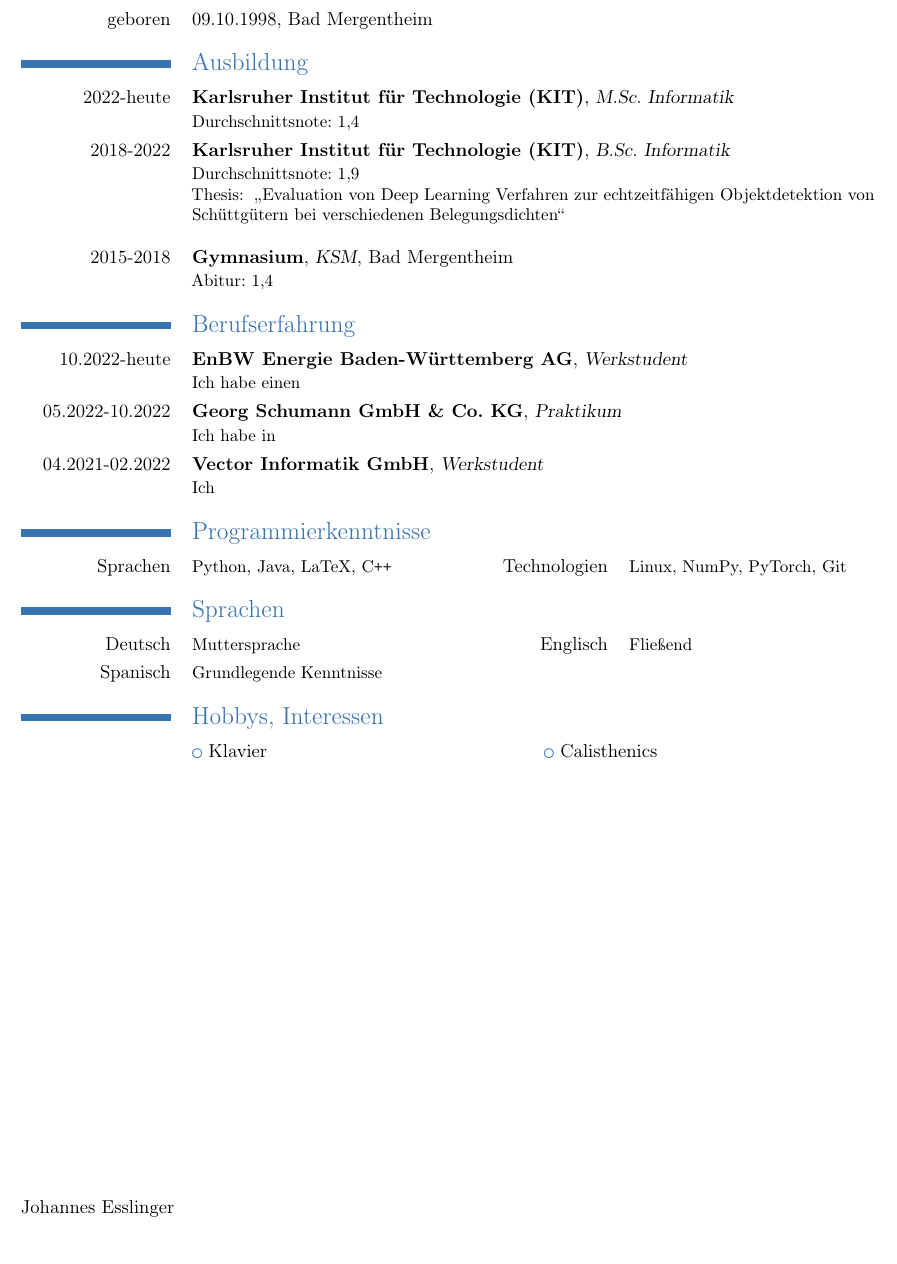
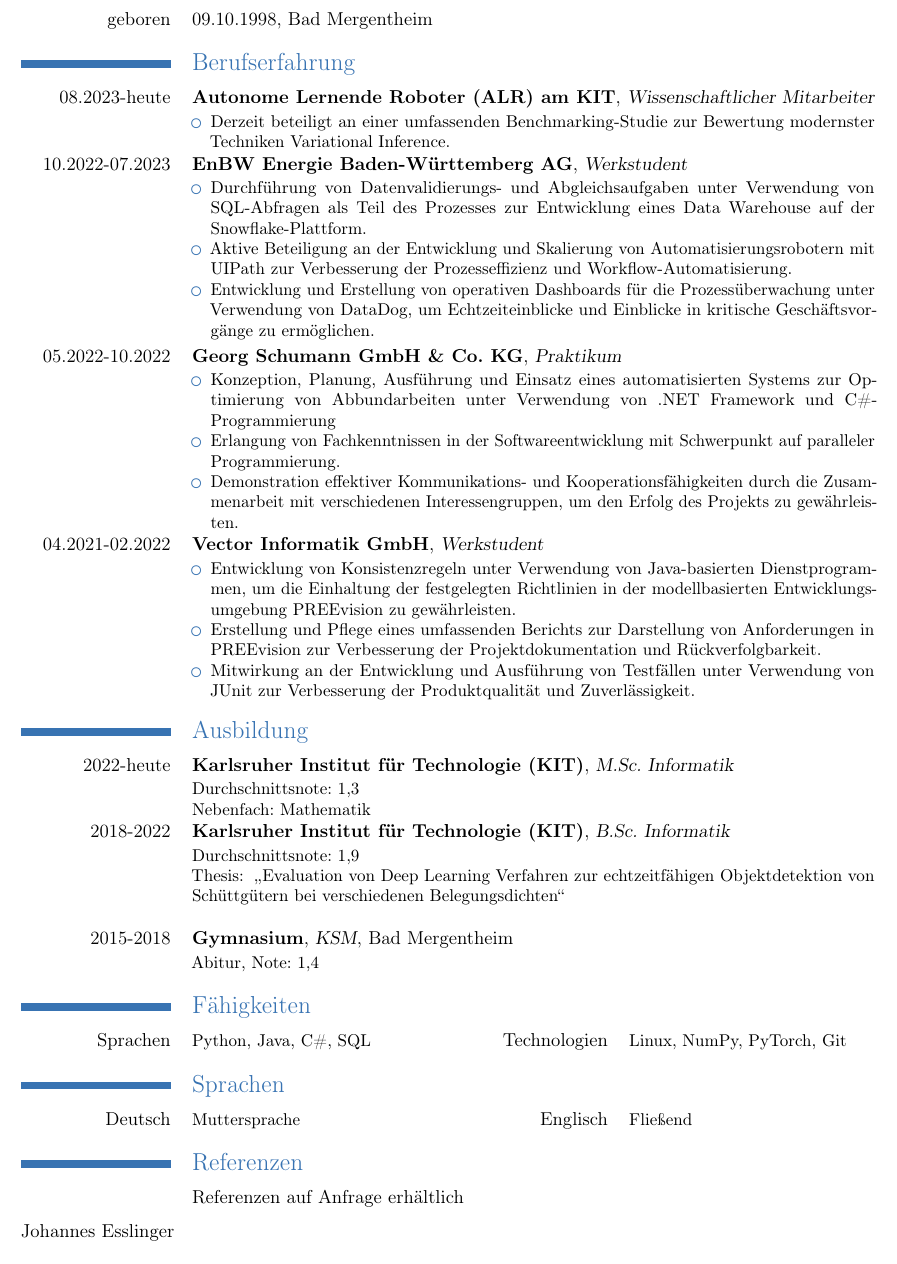
Before and after one commit to JohannesEsslinger/cv, a LaTeX CV (cv.tex): part of the page before the commit and part of page 1 of 2 after it, cut so that both start at the same text, the shorter picture padded with empty space. Compiled offline with pdfLaTeX.

Commit message:
updated cv

```diff
--- a/cv.tex
+++ b/cv.tex
@@ -61,8 +61,81 @@
 \makecvtitle
 \vspace*{-13mm}
 
-\section{\en{Personal}\de{Persönliche Daten}}
-\cvline{\en{born}\de{geboren}}{09.10.1998, Bad Mergentheim}
+\section{\en{Career Objective}\de{Persönliche Daten}}
+\cvline{\en{}\de{geboren}}{\en{Looking for a machine learning internship, where I
+can apply and further develop my skills in data analysis, algorithm development, and model deployment. Eager to contribute to innovative projects
+and gain practical experience in the application of machine learning to real-world software solutions.} \de{09.10.1998, Bad Mergentheim}}
+
+
+\section{\en{Experience}\de{Berufserfahrung}}
+\cventry{08.2023-\en{today}\de{heute}}
+        {\en{Autonomous Learning Robots (ALR) Lab at KIT}\de{Autonome Lernende Roboter (ALR) am KIT}}
+        {\en{Research Assistant}\de{Wissenschaftlicher Mitarbeiter}}
+        {}
+        {}
+        {\en{
+        \begin{itemize}
+            \item Currently involved in an ongoing extensive benchmarking study to evaluate state-of-the-art Variational Inference methods.
+        \end{itemize}}
+        \de{
+        \begin{itemize}
+            \item Derzeit beteiligt an einer umfassenden Benchmarking-Studie zur Bewertung modernster Techniken Variational Inference.
+        \end{itemize}}
+        }
+\cventry{10.2022-07.2023}
+        {EnBW Energie Baden-Württemberg AG}
+        {\en{Working Student}\de{Werkstudent}}
+        {}
+        {}
+        {\en{
+        \begin{itemize}
+            \item Conducted data validation and reconciliation tasks, utilizing SQL queries as part of the process to develop a data warehouse on the Snowflake platform.
+            \item Actively participated in the development and scaling of automation bots with UIPath, enhancing process efficiency and workflow automation.
+            \item Designed and constructed operational dashboards for process monitoring, utilizing DataDog to provide real-time insights and visibility into critical business operations.
+        \end{itemize}}
+        \de{
+        \begin{itemize}
+            \item Durchführung von Datenvalidierungs- und Abgleichsaufgaben unter Verwendung von SQL-Abfragen als Teil des Prozesses zur Entwicklung eines Data Warehouse auf der Snowflake-Plattform.
+            \item Aktive Beteiligung an der Entwicklung und Skalierung von Automatisierungsrobotern mit UIPath zur Verbesserung der Prozesseffizienz und Workflow-Automatisierung.
+            \item Entwicklung und Erstellung von operativen Dashboards für die Prozessüberwachung unter Verwendung von DataDog, um Echtzeiteinblicke und Einblicke in kritische Geschäftsvorgänge zu ermöglichen.
+        \end{itemize}}
+        }
+\cventry{05.2022-10.2022}
+        {Georg Schumann GmbH \& Co. KG}
+        {\en{Internship}\de{Praktikum}}
+        {}
+        {}
+        {\en{
+        \begin{itemize}
+            \item Conceived, planned, executed, and deployed an automated system for optimizing joinery operations, leveraging .NET framework and C\# programming.
+            \item Gained expertise in software engineering, with a strong emphasis on parallel programming.
+            \item Demonstrated effective communication and collaboration skills by engaging with multiple stakeholders to ensure the project's success.
+        \end{itemize}}
+        \de{
+        \begin{itemize}
+            \item Konzeption, Planung, Ausführung und Einsatz eines automatisierten Systems zur Optimierung von Abbundarbeiten unter Verwendung von .NET Framework und C\#-Programmierung
+            \item Erlangung von Fachkenntnissen in der Softwareentwicklung mit Schwerpunkt auf paralleler Programmierung.
+            \item Demonstration effektiver Kommunikations- und Kooperationsfähigkeiten durch die Zusammenarbeit mit verschiedenen Interessengruppen, um den Erfolg des Projekts zu gewährleisten.
+        \end{itemize}}
+        }
+\cventry{04.2021-02.2022}
+        {\en{Vector Informatik GmbH}\de{Vector Informatik GmbH}}
+        {\en{Working Student}\de{Werkstudent}}
+        {}
+        {}
+        {\en{
+        \begin{itemize}
+            \item Developed consistency rules using Java-based utility methods to ensure compliance with established guidelines in the model-based development environment tool, PREEvision.
+            \item Created and maintained a comprehensive report for representing requirements in PREEvision, enhancing project documentation and traceability.
+            \item Contributed to the development and execution of test cases using JUnit, improving product quality and reliability.
+        \end{itemize}}
+        \de{
+        \begin{itemize}
+            \item Entwicklung von Konsistenzregeln unter Verwendung von Java-basierten Dienstprogrammen, um die Einhaltung der festgelegten Richtlinien in der modellbasierten Entwicklungsumgebung PREEvision zu gewährleisten.
+            \item Erstellung und Pflege eines umfassenden Berichts zur Darstellung von Anforderungen in PREEvision zur Verbesserung der Projektdokumentation und Rückverfolgbarkeit.
+            \item Mitwirkung an der Entwicklung und Ausführung von Testfällen unter Verwendung von JUnit zur Verbesserung der Produktqualität und Zuverlässigkeit.
+        \end{itemize}}
+        }
 
 \section{\en{Education}\de{Ausbildung}}
 \cventry{2022-\en{today}\de{heute}}
@@ -70,60 +143,37 @@
         {M.Sc. \en{Computer Science}\de{Informatik}}
         {}
         {}
-        {\en{German grade average: 1.4}\de{Durchschnittsnote: 1,4}}
+        {\en{GPA: 3.7/4.0 (Current)}\de{Durchschnittsnote: 1,3}\\
+        \en{Minor: Mathematics}\de{Nebenfach: Mathematik}}
 \cventry{2018-2022}
         {\en{Karlsruhe Institute of Technology (KIT)}\de{Karlsruher Institut für Technologie (KIT)}}
         {B.Sc. \en{Computer Science}\de{Informatik}}
         {}
         {}
-        {\en{German grade average: 1.9 }\de{Durchschnittsnote: 1,9}\\
+        {\en{GPA: 3.1/4.0}\de{Durchschnittsnote: 1,9}\\
         Thesis:
         \en{\quotes{Evaluation of Deep Learning Methods for Real Time Object Detection of Bulk Materials at Different Occupancy Densities}}
         \de{\quotes{Evaluation von Deep Learning Verfahren zur echtzeitfähigen Objektdetektion von Schüttgütern bei verschiedenen Belegungsdichten}}\\}
-\cventry{2015-2018}{Gymnasium}{KSM}{Bad Mergentheim}{}{Abitur: 1,4}
-
-
-\section{\en{Experience}\de{Berufserfahrung}}
-\cventry{10.2022-\en{today}\de{heute}}
-        {EnBW Energie Baden-Württemberg AG}
-        {\en{Working Student}\de{Werkstudent}}
-        {}
-        {}
-        {\en{I implemented a }
-        \de{Ich habe einen }}
-\cventry{05.2022-10.2022}
-        {Georg Schumann GmbH \& Co. KG}
-        {\en{Internship}\de{Praktikum}}
-        {}
-        {}
-        {\en{I was parti}
-        \de{Ich habe in }}
-\cventry{04.2021-02.2022}
-        {\en{Vector Informatik GmbH}\de{Vector Informatik GmbH}}
-        {\en{Working Student}\de{Werkstudent}}
-        {}
-        {}
-        {\en{I gave tlgebr}\de{Ich }}
+\cventry{2015-2018}{Gymnasium}{KSM}{Bad Mergentheim}{}{\de{Abitur, Note: 1,4}\en{German High School Diploma, GPA: 3.6/4.0}}
 
 
 
-\section{\en{Programming Skills}\de{Programmierkenntnisse}}
-\cvcomputer{\en{Languages}\de{Sprachen}}{Python, Java, LaTeX, C\texttt{++}}{\en{Technologies}\de{Technologien}}{Linux, NumPy, PyTorch, Git}
+\section{\en{Skills}\de{Fähigkeiten}}
+\cvcomputer{\en{Languages}\de{Sprachen}}{Python, Java, C\#, SQL}{\en{Technologies}\de{Technologien}}{Linux, NumPy, PyTorch, Git}
 
 
 \section{\en{Languages}\de{Sprachen}}
 % use \cvcomputer for multi column descriptions
 \cvcomputer{\en{German}\de{Deutsch}}{\en{Native}\de{Muttersprache}}
            {\en{English}\de{Englisch}}{\en{Fluent}\de{Fließend}}
-\cvcomputer{\en{Spanish}\de{Spanisch}}{\en{Basic}\de{Grundlegende Kenntnisse}}
-           {}{}
 
 
-\section{\en{Hobbys}\de{Hobbys, Interessen}}
-\cvlistdoubleitem{\en{Piano}\de{Klavier}}{Calisthenics}
+
+\section{\en{References}\de{Referenzen}}
+\cvline{\en{}\de{}}{\en{References available upon request} \de{Referenzen auf Anfrage erhältlich}}
 
 \emptysection{}\closesection
 \vfill
-Johannes Esslinger\\
-Karlsruhe, \today
+{\de{Johannes Esslinger\\
+Karlsruhe, \today}}
 \end{document}
```
